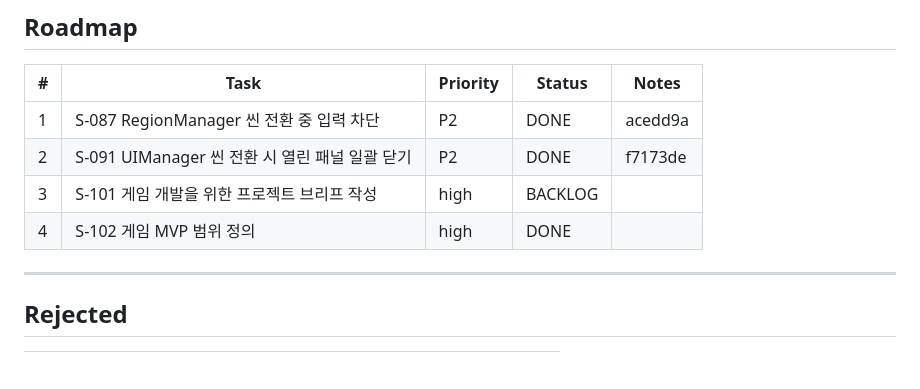
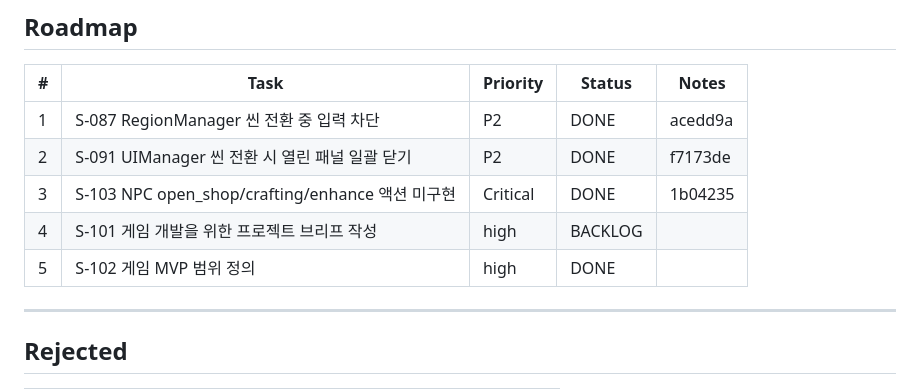
Before and after one commit to darkhtk/game-GenWorld, a Markdown page: orchestration/BOARD.md, the part around the change. Drawn GitHub-style; blank space fills up the shorter version.

Commit message:
chore(board): add S-103 NPC action wiring — Critical, DONE
Co-Authored-By: Claude Sonnet 4.6 <noreply@anthropic.com>

```diff
--- a/orchestration/BOARD.md
+++ b/orchestration/BOARD.md
@@ -14,8 +14,9 @@
 | --- | ---------------------------------- | -------- | --------- | ----- |
 | 1   | S-087 RegionManager 씬 전환 중 입력 차단   | P2       | DONE      | acedd9a |
 | 2   | S-091 UIManager 씬 전환 시 열린 패널 일괄 닫기 | P2       | DONE      | f7173de |
-| 3   | S-101 게임 개발을 위한 프로젝트 브리프 작성        | high     | BACKLOG   |       |
-| 4   | S-102 게임 MVP 범위 정의                 | high     | DONE      |       |
+| 3   | S-103 NPC open_shop/crafting/enhance 액션 미구현 | Critical | DONE   | 1b04235 |
+| 4   | S-101 게임 개발을 위한 프로젝트 브리프 작성        | high     | BACKLOG   |       |
+| 5   | S-102 게임 MVP 범위 정의                 | high     | DONE      |       |
 
 ---
 
```
